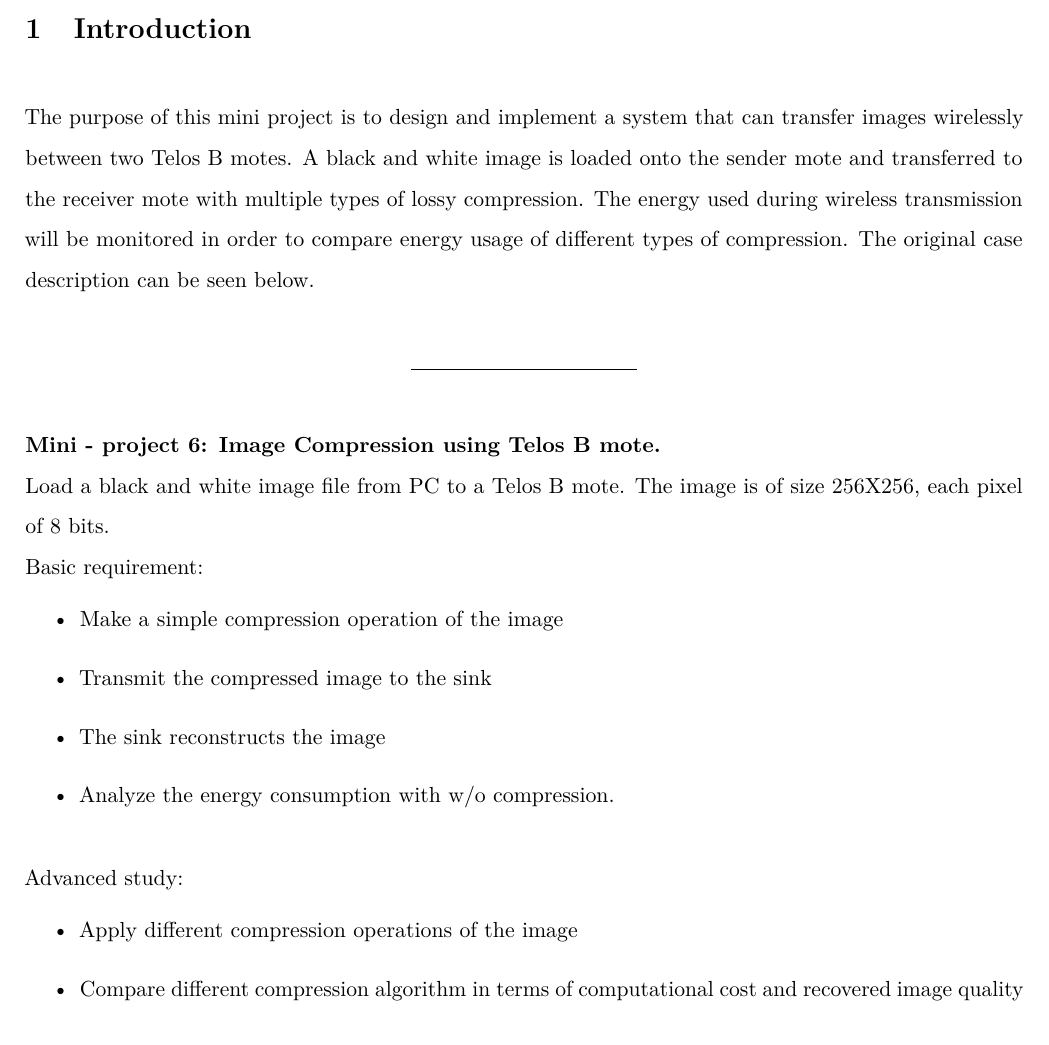
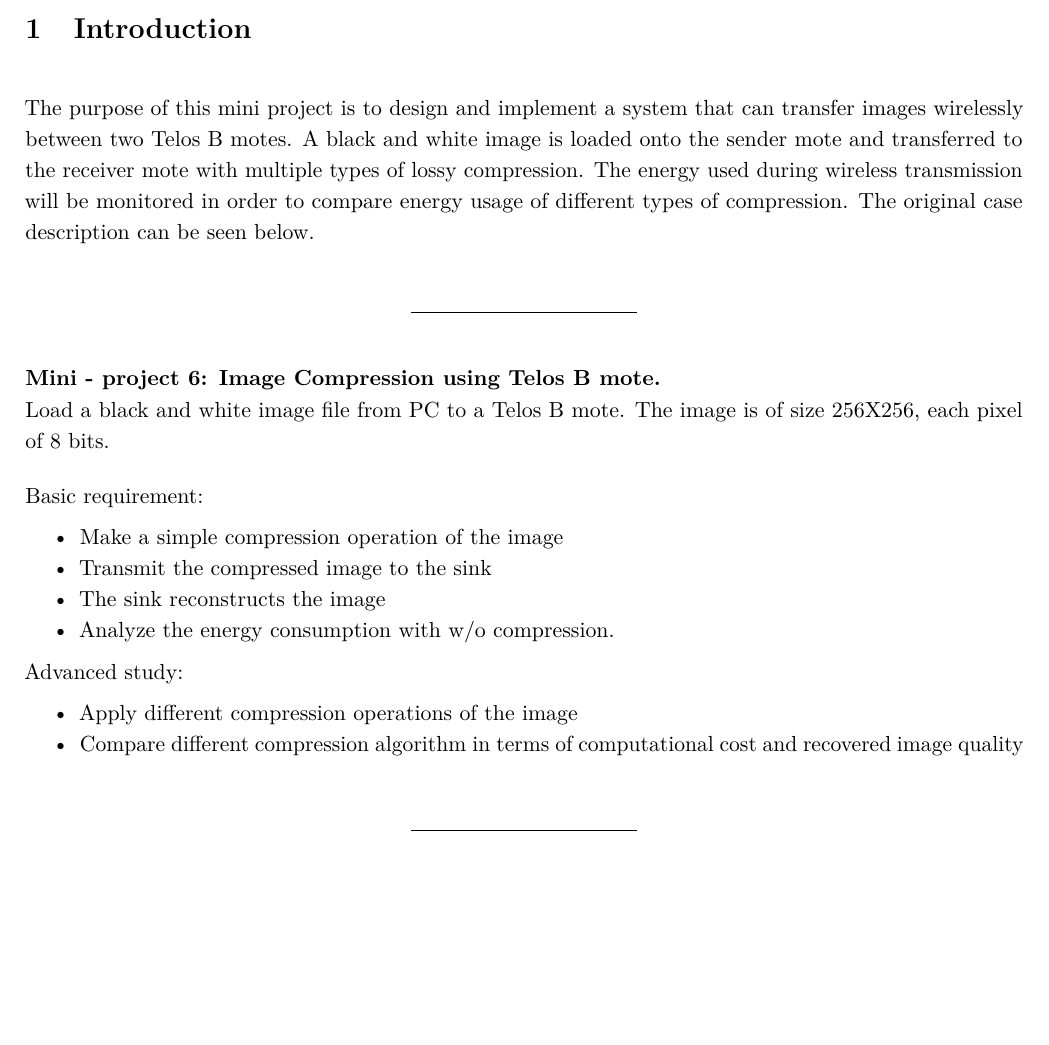
Before and after one commit to Limro/TIWSNE, a LaTeX document (Reports/Report/Main.tex, which reads Reports/Report/Introduction.tex): part of page 4 of 11 before the commit and part of page 3 of 10 after it, cut so that both start at the same text. Compiled offline with pdfLaTeX.

Commit message:
Fix linespacing, fix itemize spacing and remove unwanted \vspace

```diff
--- a/Reports/Report/Introduction.tex
+++ b/Reports/Report/Introduction.tex
@@ -1,21 +1,28 @@
 %!TEX root = Main.tex
 \section{Introduction}
-The purpose of this mini project is to design and implement a system that can transfer images wirelessly between two Telos B motes. A black and white image is loaded onto the sender mote and transferred to the receiver mote with multiple types of lossy compression. The energy used during wireless transmission will be monitored in order to compare energy usage of different types  of compression. The original case description can be seen below.
+
+The purpose of this mini project is to design and implement a system that can transfer images wirelessly between two Telos B motes.
+A black and white image is loaded onto the sender mote and transferred to the receiver mote with multiple types of lossy compression.
+The energy used during wireless transmission will be monitored in order to compare energy usage of different types  of compression.
+The original case description can be seen below.
 \begin{center}
 \noindent\rule{4cm}{0.4pt}
 \end{center}
 \textbf{Mini - project 6: Image Compression using Telos B mote.}\\
-Load a black and white image file from PC to a Telos B mote. The image is of size 256X256, each pixel of 8 bits.\\
+Load a black and white image file from PC to a Telos B mote.
+The image is of size 256X256, each pixel of 8 bits.
+
 Basic requirement:
-\vspace{-15pt}
+
 \begin{itemize}
 \item Make a simple compression operation of the image
 \item Transmit the compressed image to the sink
 \item The sink reconstructs the image
 \item Analyze the energy consumption with w/o compression.
 \end{itemize}
+
 Advanced study:
-\vspace{-15pt}
+
 \begin{itemize}
 \item Apply different compression operations of the image
 \item Compare different compression algorithm in terms of computational cost and recovered image quality
```
Also changed, not shown: Reports/LatexModules/Style-article.tex (+1 -1 lines), Reports/LatexModules/TextSetup.tex (+4 -0 lines).
